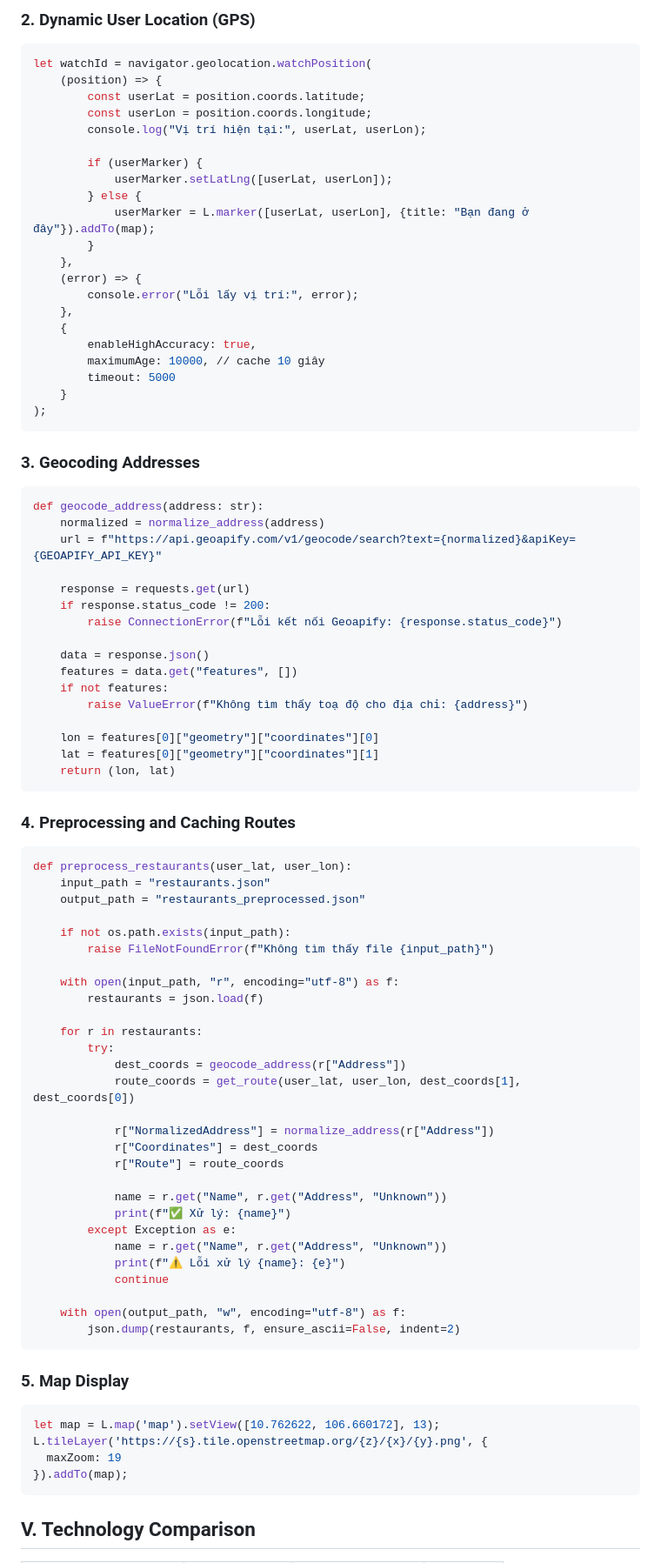
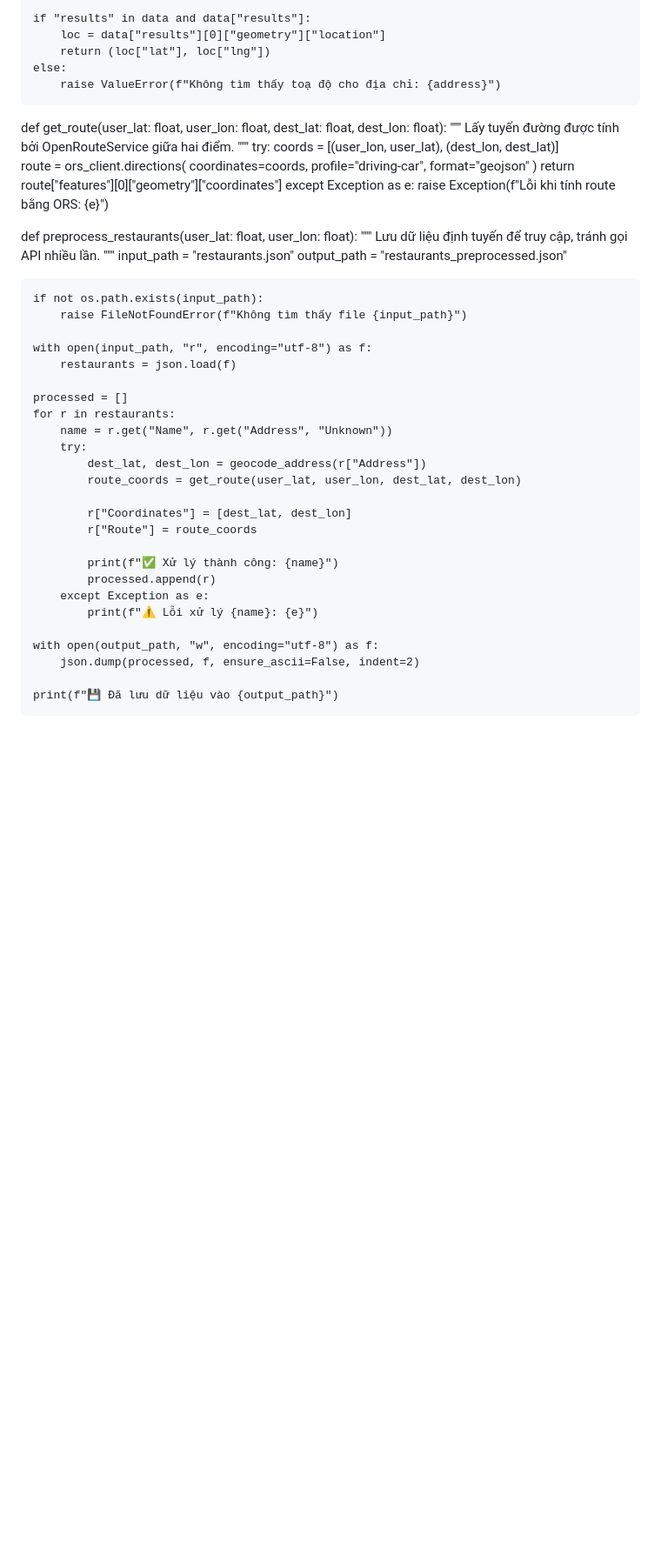
Before and after one commit to TLH-Gia/CT_Project_Group1, a Markdown page: 24127408.md, the part around one of its changes. Shown at 87% size. GitHub-like rendering; blank space fills up the shorter version.

````diff
--- a/24127408.md
+++ b/24127408.md
@@ -56,51 +23,30 @@ def normalize_address(address: str) -> str:
-### 2. Dynamic User Location (GPS)
-```python
-let watchId = navigator.geolocation.watchPosition(
-    (position) => {
-        const userLat = position.coords.latitude;
-        const userLon = position.coords.longitude;
-        console.log("Vị trí hiện tại:", userLat, userLon);
-
-        if (userMarker) {
-            userMarker.setLatLng([userLat, userLon]);
-        } else {
-            userMarker = L.marker([userLat, userLon], {title: "Bạn đang ở đây"}).addTo(map);
-        }
-    },
-    (error) => {
-        console.error("Lỗi lấy vị trí:", error);
-    },
-    {
-        enableHighAccuracy: true,
-        maximumAge: 10000, // cache 10 giây
-        timeout: 5000
-    }
-);
-```
-
-### 3. Geocoding Addresses
-```python
-def geocode_address(address: str):
-    normalized = normalize_address(address)
-    url = f"https://api.geoapify.com/v1/geocode/search?text={normalized}&apiKey={GEOAPIFY_API_KEY}"
-
-    response = requests.get(url)
-    if response.status_code != 200:
-        raise ConnectionError(f"Lỗi kết nối Geoapify: {response.status_code}")
-
-    data = response.json()
-    features = data.get("features", [])
-    if not features:
+    if "results" in data and data["results"]:
+        loc = data["results"][0]["geometry"]["location"]
+        return (loc["lat"], loc["lng"])
+    else:
         raise ValueError(f"Không tìm thấy toạ độ cho địa chỉ: {address}")
 
-    lon = features[0]["geometry"]["coordinates"][0]
-    lat = features[0]["geometry"]["coordinates"][1]
-    return (lon, lat)
-```
 
-### 4. Preprocessing and Caching Routes
-```python
-def preprocess_restaurants(user_lat, user_lon):
+def get_route(user_lat: float, user_lon: float, dest_lat: float, dest_lon: float):
+    """
+    Lấy tuyến đường được tính bởi OpenRouteService giữa hai điểm.
+    """
+    try:
+        coords = [(user_lon, user_lat), (dest_lon, dest_lat)]
+        route = ors_client.directions(
+            coordinates=coords,
+            profile="driving-car",
+            format="geojson"
+        )
+        return route["features"][0]["geometry"]["coordinates"]
+    except Exception as e:
+        raise Exception(f"Lỗi khi tính route bằng ORS: {e}")
+
+
+def preprocess_restaurants(user_lat: float, user_lon: float):
+    """
+    Lưu dữ liệu định tuyến để truy cập, tránh gọi API nhiều lần.
+    """
     input_path = "restaurants.json"
     output_path = "restaurants_preprocessed.json"
 
@@ -110,33 +56,24 @@ def preprocess_restaurants(user_lat, user_lon):
     with open(input_path, "r", encoding="utf-8") as f:
         restaurants = json.load(f)
 
+    processed = []
     for r in restaurants:
+        name = r.get("Name", r.get("Address", "Unknown"))
         try:
-            dest_coords = geocode_address(r["Address"])
-            route_coords = get_route(user_lat, user_lon, dest_coords[1], dest_coords[0])
+            dest_lat, dest_lon = geocode_address(r["Address"])
+            route_coords = get_route(user_lat, user_lon, dest_lat, dest_lon)
 
-            r["NormalizedAddress"] = normalize_address(r["Address"])
-            r["Coordinates"] = dest_coords
+            r["Coordinates"] = [dest_lat, dest_lon]
             r["Route"] = route_coords
 
-            name = r.get("Name", r.get("Address", "Unknown"))
-            print(f"✅ Xử lý: {name}")
+            print(f"✅ Xử lý thành công: {name}")
+            processed.append(r)
         except Exception as e:
-            name = r.get("Name", r.get("Address", "Unknown"))
             print(f"⚠️ Lỗi xử lý {name}: {e}")
-            continue
 
     with open(output_path, "w", encoding="utf-8") as f:
-        json.dump(restaurants, f, ensure_ascii=False, indent=2)
-```
+        json.dump(processed, f, ensure_ascii=False, indent=2)
 
-### 5. Map Display
-```js
-let map = L.map('map').setView([10.762622, 106.660172], 13);
-L.tileLayer('https://{s}.tile.openstreetmap.org/{z}/{x}/{y}.png', {
-  maxZoom: 19
-}).addTo(map);
-```
+    print(f"💾 Đã lưu dữ liệu vào {output_path}")
 
-## V. Technology Comparison
 
````
Also changed, not shown: other parts of 24127408.md (+37 -58 lines).
